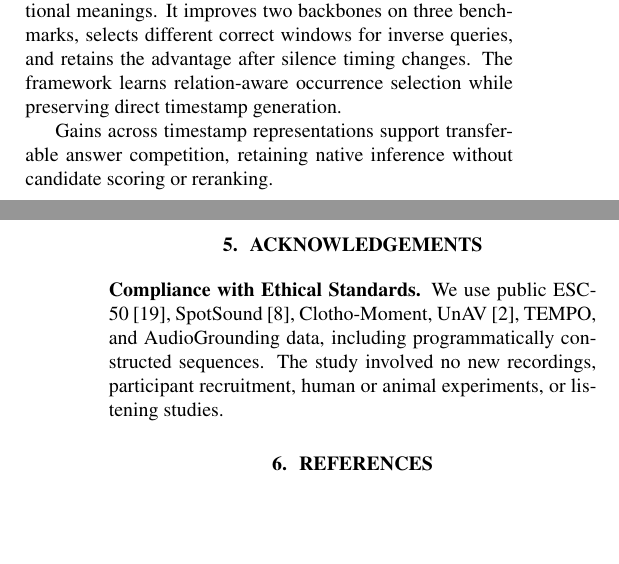
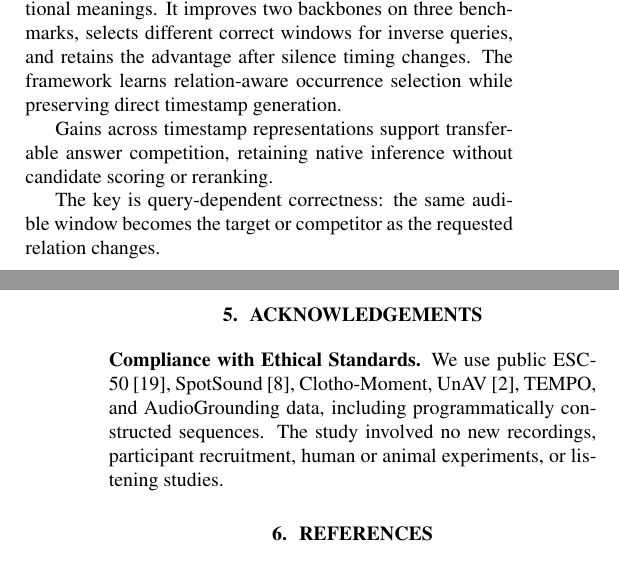
Before and after one commit to tzctzctzctzc/RELTWIN, a LaTeX paper (main.tex, which reads sections/conclusion.tex): two parts of the columns of pages 4 and 5 of 5, joined at a grey line, cut so that both start at the same text, the shorter picture padded with empty space. Compiled offline with pdfLaTeX.

Commit message:
Expand conclusion with query-dependent answer correctness

```diff
--- a/sections/conclusion.tex
+++ b/sections/conclusion.tex
@@ -2,3 +2,5 @@
 RelTwin addresses query--window binding by contrasting acoustically valid timestamp answers with different relational meanings. It improves two backbones on three benchmarks, selects different correct windows for inverse queries, and retains the advantage after silence timing changes. The framework learns relation-aware occurrence selection while preserving direct timestamp generation.
 
 Gains across timestamp representations support transferable answer competition, retaining native inference without candidate scoring or reranking.
+
+The key is query-dependent correctness: the same audible window becomes the target or competitor as the requested relation changes.
```
Also changed, not shown: ISSUES.md (+2 -0 lines), paper.pdf.
